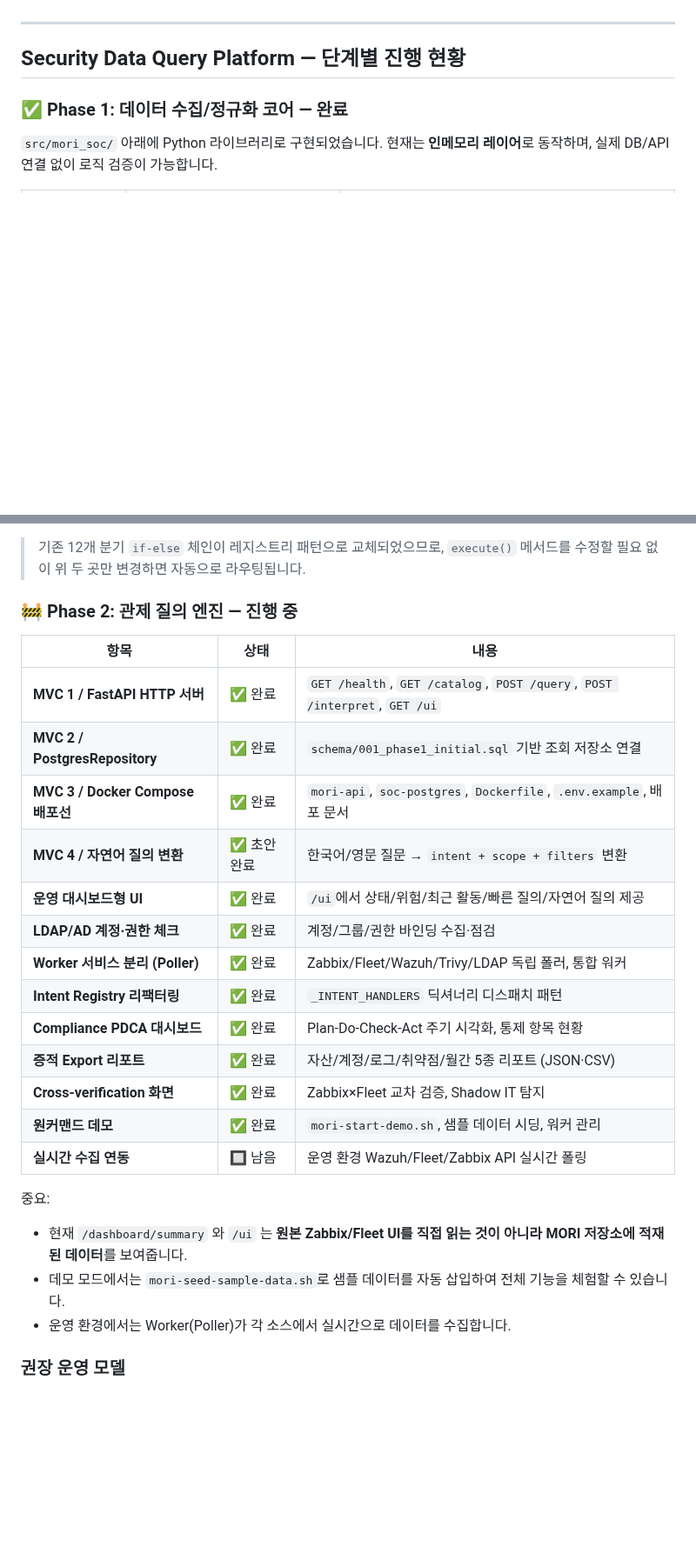
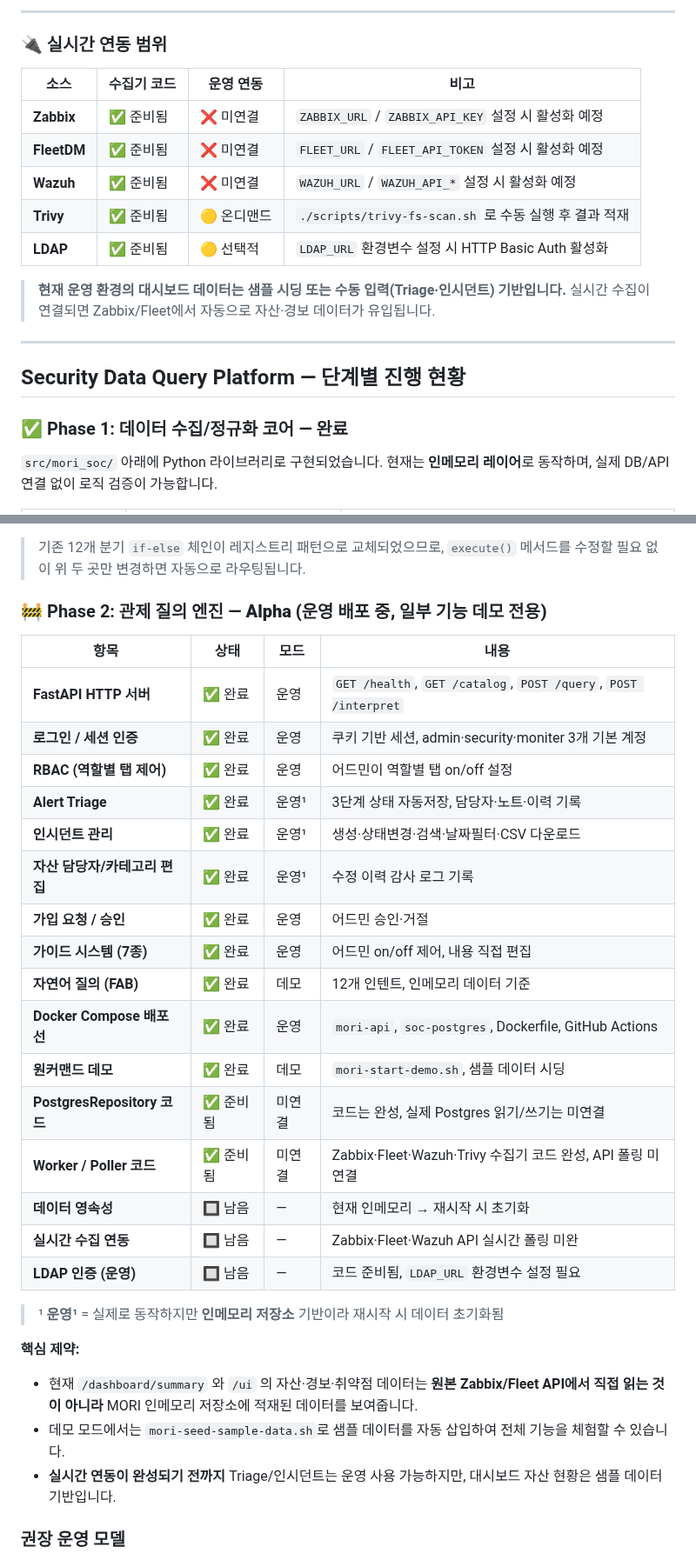
Before and after one commit to saranf/mori-soc, a Markdown page: README.md, 2 parts joined by grey strips. Shown at 87% size. GitHub-like rendering; blank space fills up the shorter version.

```diff
--- a/README.md
+++ b/README.md
@@ -30,3 +84,17 @@ Postgres 기준 초기 DDL 초안은 `schema/001_phase1_initial.sql`에 정리
+---
+
+### 🔌 실시간 연동 범위
+
+| 소스 | 수집기 코드 | 운영 연동 | 비고 |
+|---|---|---|---|
+| **Zabbix** | ✅ 준비됨 | ❌ 미연결 | `ZABBIX_URL` / `ZABBIX_API_KEY` 설정 시 활성화 예정 |
+| **FleetDM** | ✅ 준비됨 | ❌ 미연결 | `FLEET_URL` / `FLEET_API_TOKEN` 설정 시 활성화 예정 |
+| **Wazuh** | ✅ 준비됨 | ❌ 미연결 | `WAZUH_URL` / `WAZUH_API_*` 설정 시 활성화 예정 |
+| **Trivy** | ✅ 준비됨 | 🟡 온디맨드 | `./scripts/trivy-fs-scan.sh` 로 수동 실행 후 결과 적재 |
+| **LDAP** | ✅ 준비됨 | 🟡 선택적 | `LDAP_URL` 환경변수 설정 시 HTTP Basic Auth 활성화 |
+
+> **현재 운영 환경의 대시보드 데이터는 샘플 시딩 또는 수동 입력(Triage·인시던트) 기반입니다.**
+> 실시간 수집이 연결되면 Zabbix/Fleet에서 자동으로 자산·경보 데이터가 유입됩니다.
 
 ---
 
@@ -105,29 +173,33 @@ Postgres 기준 초기 DDL 초안은 `schema/001_phase1_initial.sql`에 정리
 > 기존 12개 분기 `if-else` 체인이 레지스트리 패턴으로 교체되었으므로,
 > `execute()` 메서드를 수정할 필요 없이 위 두 곳만 변경하면 자동으로 라우팅됩니다.
 
-### 🚧 Phase 2: 관제 질의 엔진 — **진행 중**
+### 🚧 Phase 2: 관제 질의 엔진 — **Alpha (운영 배포 중, 일부 기능 데모 전용)**
 
-| 항목 | 상태 | 내용 |
-|---|---|---|
-| **MVC 1 / FastAPI HTTP 서버** | ✅ 완료 | `GET /health`, `GET /catalog`, `POST /query`, `POST /interpret`, `GET /ui` |
-| **MVC 2 / PostgresRepository** | ✅ 완료 | `schema/001_phase1_initial.sql` 기반 조회 저장소 연결 |
-| **MVC 3 / Docker Compose 배포선** | ✅ 완료 | `mori-api`, `soc-postgres`, `Dockerfile`, `.env.example`, 배포 문서 |
-| **MVC 4 / 자연어 질의 변환** | ✅ 초안 완료 | 한국어/영문 질문 → `intent + scope + filters` 변환 |
-| **운영 대시보드형 UI** | ✅ 완료 | `/ui`에서 상태/위험/최근 활동/빠른 질의/자연어 질의 제공 |
-| **LDAP/AD 계정·권한 체크** | ✅ 완료 | 계정/그룹/권한 바인딩 수집·점검 |
-| **Worker 서비스 분리 (Poller)** | ✅ 완료 | Zabbix/Fleet/Wazuh/Trivy/LDAP 독립 폴러, 통합 워커 |
-| **Intent Registry 리팩터링** | ✅ 완료 | `_INTENT_HANDLERS` 딕셔너리 디스패치 패턴 |
-| **Compliance PDCA 대시보드** | ✅ 완료 | Plan-Do-Check-Act 주기 시각화, 통제 항목 현황 |
-| **증적 Export 리포트** | ✅ 완료 | 자산/계정/로그/취약점/월간 5종 리포트 (JSON·CSV) |
-| **Cross-verification 화면** | ✅ 완료 | Zabbix×Fleet 교차 검증, Shadow IT 탐지 |
-| **원커맨드 데모** | ✅ 완료 | `mori-start-demo.sh`, 샘플 데이터 시딩, 워커 관리 |
-| **실시간 수집 연동** | 🔲 남음 | 운영 환경 Wazuh/Fleet/Zabbix API 실시간 폴링 |
+| 항목 | 상태 | 모드 | 내용 |
+|---|---|---|---|
+| **FastAPI HTTP 서버** | ✅ 완료 | 운영 | `GET /health`, `GET /catalog`, `POST /query`, `POST /interpret` |
+| **로그인 / 세션 인증** | ✅ 완료 | 운영 | 쿠키 기반 세션, admin·security·moniter 3개 기본 계정 |
+| **RBAC (역할별 탭 제어)** | ✅ 완료 | 운영 | 어드민이 역할별 탭 on/off 설정 |
+| **Alert Triage** | ✅ 완료 | 운영¹ | 3단계 상태 자동저장, 담당자·노트·이력 기록 |
+| **인시던트 관리** | ✅ 완료 | 운영¹ | 생성·상태변경·검색·날짜필터·CSV 다운로드 |
+| **자산 담당자/카테고리 편집** | ✅ 완료 | 운영¹ | 수정 이력 감사 로그 기록 |
+| **가입 요청 / 승인** | ✅ 완료 | 운영 | 어드민 승인·거절 |
+| **가이드 시스템 (7종)** | ✅ 완료 | 운영 | 어드민 on/off 제어, 내용 직접 편집 |
+| **자연어 질의 (FAB)** | ✅ 완료 | 데모 | 12개 인텐트, 인메모리 데이터 기준 |
+| **Docker Compose 배포선** | ✅ 완료 | 운영 | `mori-api`, `soc-postgres`, Dockerfile, GitHub Actions |
+| **원커맨드 데모** | ✅ 완료 | 데모 | `mori-start-demo.sh`, 샘플 데이터 시딩 |
+| **PostgresRepository 코드** | ✅ 준비됨 | 미연결 | 코드는 완성, 실제 Postgres 읽기/쓰기는 미연결 |
+| **Worker / Poller 코드** | ✅ 준비됨 | 미연결 | Zabbix·Fleet·Wazuh·Trivy 수집기 코드 완성, API 폴링 미연결 |
+| **데이터 영속성** | 🔲 남음 | — | 현재 인메모리 → 재시작 시 초기화 |
+| **실시간 수집 연동** | 🔲 남음 | — | Zabbix·Fleet·Wazuh API 실시간 폴링 미완 |
+| **LDAP 인증 (운영)** | 🔲 남음 | — | 코드 준비됨, `LDAP_URL` 환경변수 설정 필요 |
 
-중요:
+> ¹ **운영¹** = 실제로 동작하지만 **인메모리 저장소** 기반이라 재시작 시 데이터 초기화됨
 
-- 현재 `/dashboard/summary` 와 `/ui` 는 **원본 Zabbix/Fleet UI를 직접 읽는 것이 아니라 MORI 저장소에 적재된 데이터**를 보여줍니다.
+**핵심 제약:**
+- 현재 `/dashboard/summary` 와 `/ui` 의 자산·경보·취약점 데이터는 **원본 Zabbix/Fleet API에서 직접 읽는 것이 아니라** MORI 인메모리 저장소에 적재된 데이터를 보여줍니다.
 - 데모 모드에서는 `mori-seed-sample-data.sh`로 샘플 데이터를 자동 삽입하여 전체 기능을 체험할 수 있습니다.
-- 운영 환경에서는 Worker(Poller)가 각 소스에서 실시간으로 데이터를 수집합니다.
+- **실시간 연동이 완성되기 전까지** Triage/인시던트는 운영 사용 가능하지만, 대시보드 자산 현황은 샘플 데이터 기반입니다.
 
 ### 권장 운영 모델
 
```
Also changed, not shown: other parts of README.md (+99 -26 lines).
